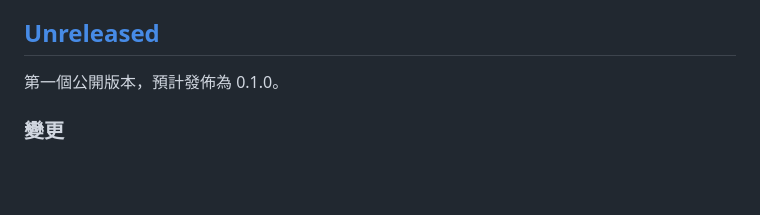
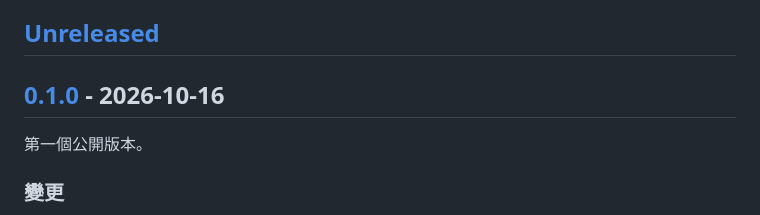
Before and after one commit to ailazytech/pinpin-notes, a Markdown page: CHANGELOG.md, the part around one of its changes. Rendered like a GitHub page; blank space fills up the shorter version.

```diff
--- a/CHANGELOG.md
+++ b/CHANGELOG.md
@@ -11,7 +11,9 @@
 
 ## [Unreleased]
 
-第一個公開版本，預計發佈為 0.1.0。
+## [0.1.0] - 2026-10-16
+
+第一個公開版本。
 
 ### 變更
 
```
Also changed, not shown: other parts of CHANGELOG.md (+2 -1 lines).
